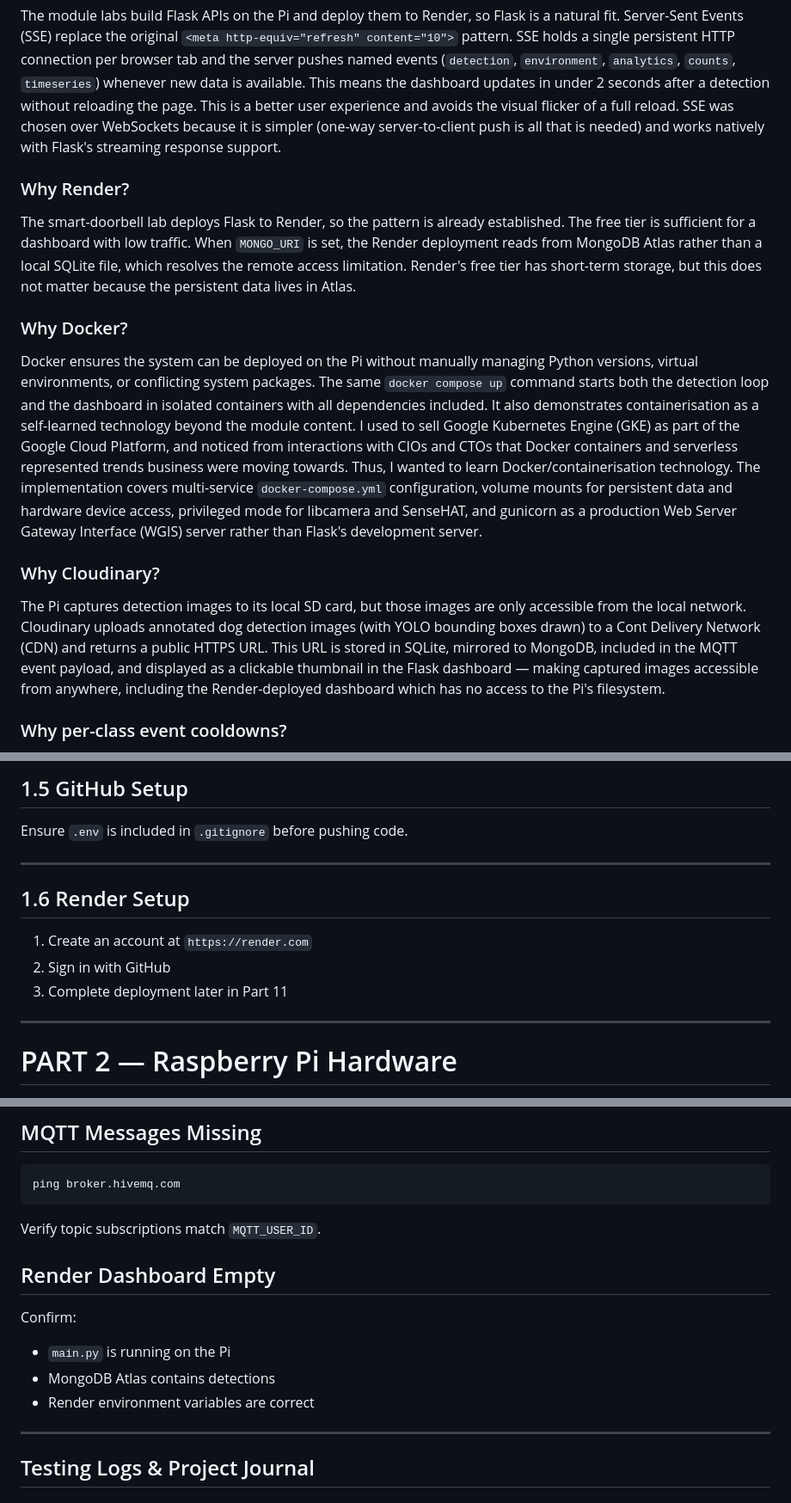
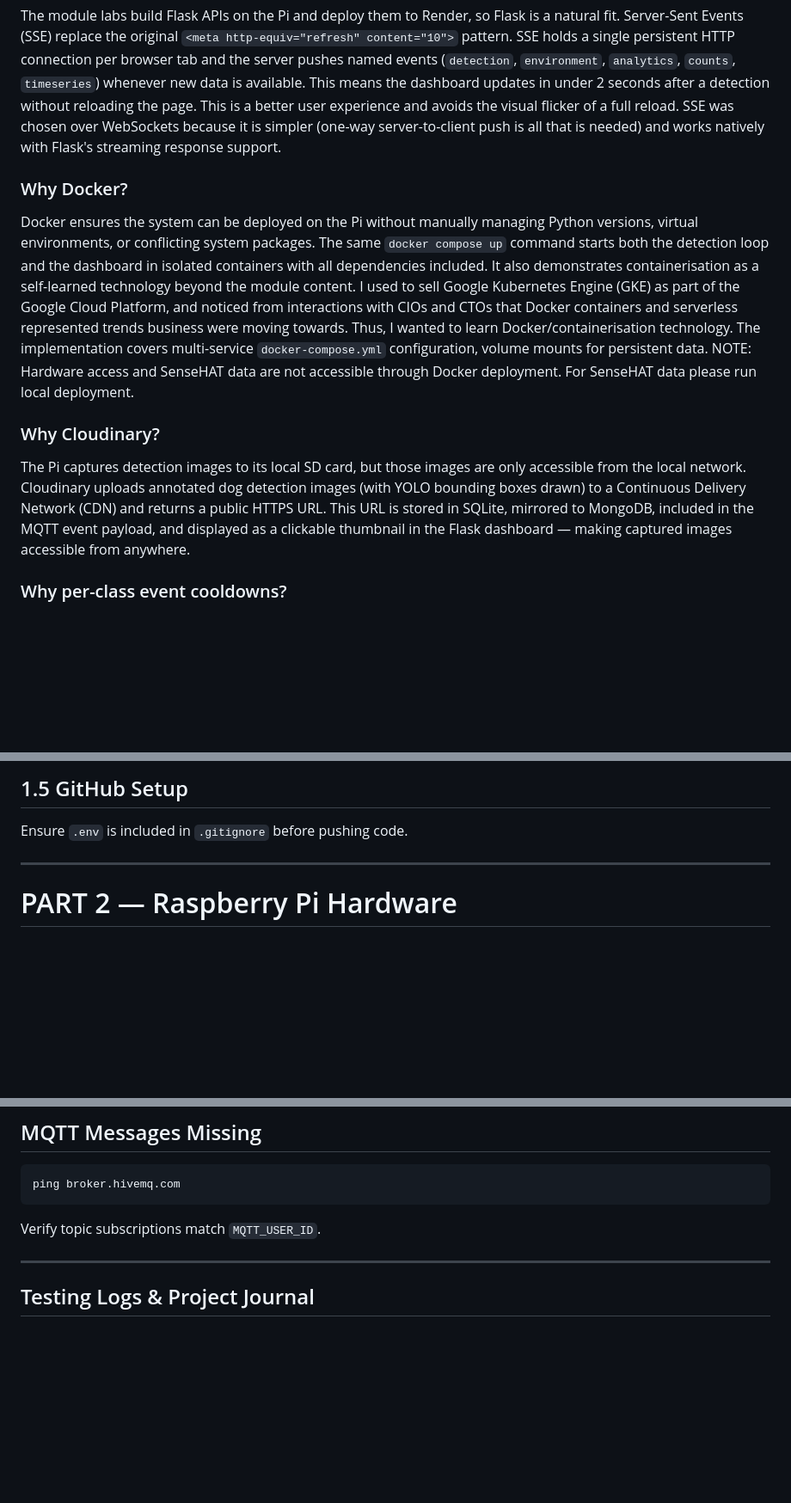
Before and after one commit to Dazzmondo/Networks-IOT-Assignment, a Markdown page: README.md, 3 parts joined by grey strips. Shown at 86% size. Drawn GitHub-style; blank space fills up the shorter version.

```diff
--- a/README.md
+++ b/README.md
@@ -249,14 +250,11 @@ SQLite lives on the Pi's SD card and is not accessible remotely. MongoDB Atlas p
 ### Why Flask + Server-Sent Events over WebSockets page refresh?
 The module labs build Flask APIs on the Pi and deploy them to Render, so Flask is a natural fit. Server-Sent Events (SSE) replace the original `<meta http-equiv="refresh" content="10">` pattern. SSE holds a single persistent HTTP connection per browser tab and the server pushes named events (`detection`, `environment`, `analytics`, `counts`, `timeseries`) whenever new data is available. This means the dashboard updates in under 2 seconds after a detection without reloading the page. This is a better user experience and avoids the visual flicker of a full reload. SSE was chosen over WebSockets because it is simpler (one-way server-to-client push is all that is needed) and works natively with Flask's streaming response support.
 
-### Why Render?
-The smart-doorbell lab deploys Flask to Render, so the pattern is already established. The free tier is sufficient for a dashboard with low traffic. When `MONGO_URI` is set, the Render deployment reads from MongoDB Atlas rather than a local SQLite file, which resolves the remote access limitation. Render's free tier has short-term storage, but this does not matter because the persistent data lives in Atlas.
-
 ### Why Docker?
-Docker ensures the system can be deployed on the Pi without manually managing Python versions, virtual environments, or conflicting system packages. The same `docker compose up` command starts both the detection loop and the dashboard in isolated containers with all dependencies included. It also demonstrates containerisation as a self-learned technology beyond the module content. I used to sell Google Kubernetes Engine (GKE) as part of the Google Cloud Platform, and noticed from interactions with CIOs and CTOs that Docker containers and serverless represented trends business were moving towards. Thus, I wanted to learn Docker/containerisation technology. The implementation covers multi-service `docker-compose.yml` configuration, volume mounts for persistent data and hardware device access, privileged mode for libcamera and SenseHAT, and gunicorn as a production Web Server Gateway Interface (WGIS) server rather than Flask's development server.
+Docker ensures the system can be deployed on the Pi without manually managing Python versions, virtual environments, or conflicting system packages. The same `docker compose up` command starts both the detection loop and the dashboard in isolated containers with all dependencies included. It also demonstrates containerisation as a self-learned technology beyond the module content. I used to sell Google Kubernetes Engine (GKE) as part of the Google Cloud Platform, and noticed from interactions with CIOs and CTOs that Docker containers and serverless represented trends business were moving towards. Thus, I wanted to learn Docker/containerisation technology. The implementation covers multi-service `docker-compose.yml` configuration, volume mounts for persistent data. NOTE: Hardware access and SenseHAT data are not accessible through Docker deployment. For SenseHAT data please run local deployment.
 
 ### Why Cloudinary?
-The Pi captures detection images to its local SD card, but those images are only accessible from the local network. Cloudinary uploads annotated dog detection images (with YOLO bounding boxes drawn) to a Cont Delivery Network (CDN) and returns a public HTTPS URL. This URL is stored in SQLite, mirrored to MongoDB, included in the MQTT event payload, and displayed as a clickable thumbnail in the Flask dashboard — making captured images accessible from anywhere, including the Render-deployed dashboard which has no access to the Pi's filesystem.
+The Pi captures detection images to its local SD card, but those images are only accessible from the local network. Cloudinary uploads annotated dog detection images (with YOLO bounding boxes drawn) to a Continuous Delivery Network (CDN) and returns a public HTTPS URL. This URL is stored in SQLite, mirrored to MongoDB, included in the MQTT event payload, and displayed as a clickable thumbnail in the Flask dashboard — making captured images accessible from anywhere.
 
 ### Why per-class event cooldowns?
 Without cooldowns, a single dog walking past the camera could generate dozens of Blynk notifications and MQTT messages within a few seconds as it triggers multiple motion detection cycles. Two separate cooldown systems are used: `MOTION_COOLDOWN_SECONDS` (in `motion_service.py`) controls how often the camera captures a new still image, and `EVENT_COOLDOWN_SECONDS` (in `event_manager.py`) controls how often Blynk and MQTT notifications fire. Separating them means detections are still logged to SQLite and MongoDB on every valid motion event, but push notifications are rate-limited independently.
@@ -476,13 +475,6 @@ MQTT_USER_ID=your_unique_id
 
 Ensure `.env` is included in `.gitignore` before pushing code.
 
----
-
-## 1.6 Render Setup
-
-1. Create an account at `https://render.com`
-2. Sign in with GitHub
-3. Complete deployment later in Part 11
 
 ---
 
@@ -1075,13 +1109,6 @@ ping broker.hivemq.com
 
 Verify topic subscriptions match `MQTT_USER_ID`.
 
-## Render Dashboard Empty
-
-Confirm:
-
-- `main.py` is running on the Pi
-- MongoDB Atlas contains detections
-- Render environment variables are correct
 
 ---
 
```
Also changed, not shown: other parts of README.md (+120 -76 lines).
